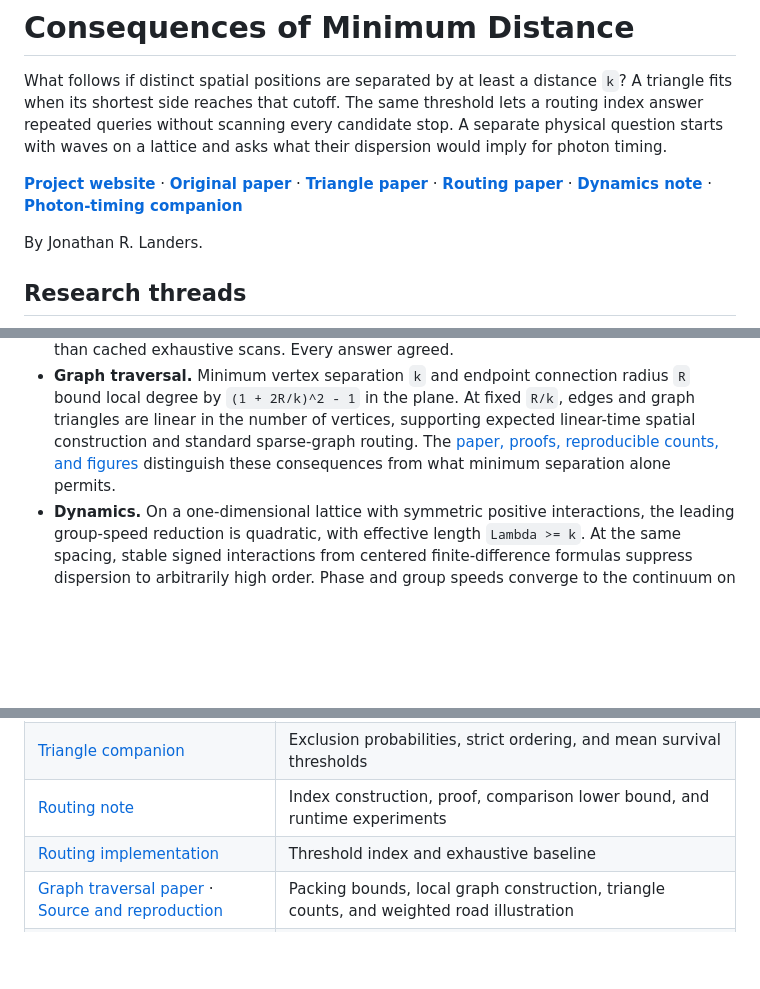
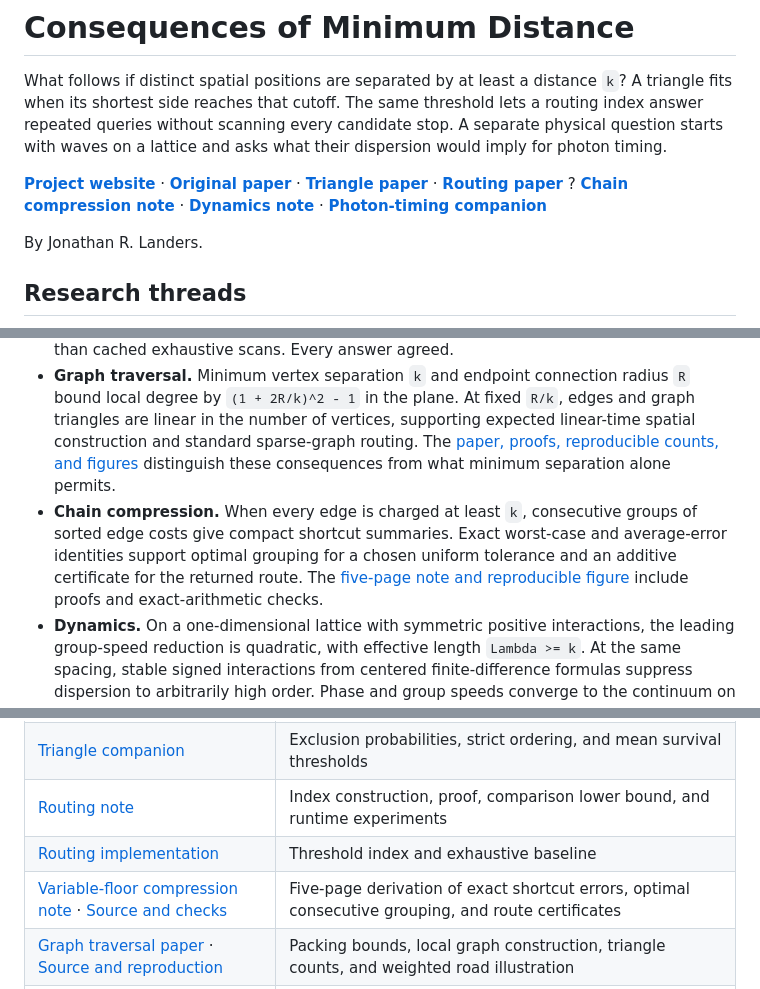
Before and after one commit to jonland82/minimum-distance-analytical-mechanics, a Markdown page: README.md, 3 parts joined by grey strips. Drawn GitHub-style; blank space fills up the shorter version.

Commit message:
Publish variable-floor chain compression note and website entry

```diff
--- a/README.md
+++ b/README.md
@@ -2,7 +2,7 @@
 
 What follows if distinct spatial positions are separated by at least a distance `k`? A triangle fits when its shortest side reaches that cutoff. The same threshold lets a routing index answer repeated queries without scanning every candidate stop. A separate physical question starts with waves on a lattice and asks what their dispersion would imply for photon timing.
 
-**[Project website](https://jonland82.github.io/minimum-distance-analytical-mechanics/)** · **[Original paper](consequences_of_minimum_distance.pdf)** · **[Triangle paper](triangle_companion/triangle_exclusion.pdf)** · **[Routing paper](routing_note/one_stop_routing.pdf)** · **[Dynamics note](dynamics_study/dynamics_note.pdf)** · **[Photon-timing companion](companion_note/photon_timing_companion.pdf)**
+**[Project website](https://jonland82.github.io/minimum-distance-analytical-mechanics/)** · **[Original paper](consequences_of_minimum_distance.pdf)** · **[Triangle paper](triangle_companion/triangle_exclusion.pdf)** · **[Routing paper](routing_note/one_stop_routing.pdf)** ? **[Chain compression note](variable_floor_compression/chain_compression.pdf)** · **[Dynamics note](dynamics_study/dynamics_note.pdf)** · **[Photon-timing companion](companion_note/photon_timing_companion.pdf)**
 
 By Jonathan R. Landers.
 
@@ -11,6 +11,7 @@ By Jonathan R. Landers.
 - **Geometry.** Uniform discreteness restricts triangles and bisection and makes continuous point trajectories from connected time intervals constant. At every diameter above the cutoff, angle-uniform right triangles have a higher excluded fraction than triangles sampled uniformly by area in normalized side-length coordinates. The mean minimum surviving diameters are infinite and `4k log 2`, respectively.
 - **Routing.** Fix the terminals and candidate stops for a one-stop Euclidean route. Sorting by the shortest side of each route triangle and storing prefix minima reduces a cutoff query from linear to logarithmic time after `O(n log n)` preprocessing. At 100,000 synthetic stops and 1,000 queries, the indexed batch was **2.63× faster including construction** than cached exhaustive scans. Every answer agreed.
 - **Graph traversal.** Minimum vertex separation `k` and endpoint connection radius `R` bound local degree by `(1 + 2R/k)^2 - 1` in the plane. At fixed `R/k`, edges and graph triangles are linear in the number of vertices, supporting expected linear-time spatial construction and standard sparse-graph routing. The [paper, proofs, reproducible counts, and figures](graph_traversal/README.md) distinguish these consequences from what minimum separation alone permits.
+- **Chain compression.** When every edge is charged at least `k`, consecutive groups of sorted edge costs give compact shortcut summaries. Exact worst-case and average-error identities support optimal grouping for a chosen uniform tolerance and an additive certificate for the returned route. The [five-page note and reproducible figure](variable_floor_compression/README.md) include proofs and exact-arithmetic checks.
 - **Dynamics.** On a one-dimensional lattice with symmetric positive interactions, the leading group-speed reduction is quadratic, with effective length `Lambda >= k`. At the same spacing, stable signed interactions from centered finite-difference formulas suppress dispersion to arbitrarily high order. Phase and group speeds converge to the continuum on fixed bands strictly below the lattice cutoff.
 - **Photon timing.** If photons obey the positive-coupling wave law, published LHAASO, MAGIC/Crab, and H.E.S.S./PKS timing limits constrain `Lambda`. The strongest translated bound is about `9.91e-28 m`, roughly 61 million Planck lengths. These limits depend on the propagation model and the assumptions of the observations.
 
@@ -24,6 +25,7 @@ The triangle probabilities depend on how shapes are sampled. The routing proof u
 | [Triangle companion](triangle_companion/triangle_exclusion.tex) | Exclusion probabilities, strict ordering, and mean survival thresholds |
 | [Routing note](routing_note/one_stop_routing.tex) | Index construction, proof, comparison lower bound, and runtime experiments |
 | [Routing implementation](triangle_companion/one_stop.py) | Threshold index and exhaustive baseline |
+| [Variable-floor compression note](variable_floor_compression/chain_compression.pdf) · [Source and checks](variable_floor_compression/README.md) | Five-page derivation of exact shortcut errors, optimal consecutive grouping, and route certificates |
 | [Graph traversal paper](graph_traversal/minimum_separation_traversal.pdf) · [Source and reproduction](graph_traversal/README.md) | Packing bounds, local graph construction, triangle counts, and weighted road illustration |
 | [Routing benchmark](routing_note/experiment.py) · [Recorded trials](routing_note/timings.csv) · [Runtime plots](routing_note/runtime.pdf) | Synthetic workloads, timing data, and build-cost crossover |
 | [Experimental companion](companion_note/README.md) | Formalism, three observational comparisons, sensitivity requirements |
```
Also changed, not shown: variable_floor_compression/README.md (added, +34 -0 lines), variable_floor_compression/figures/floor_response.png (added), 6 other files.
